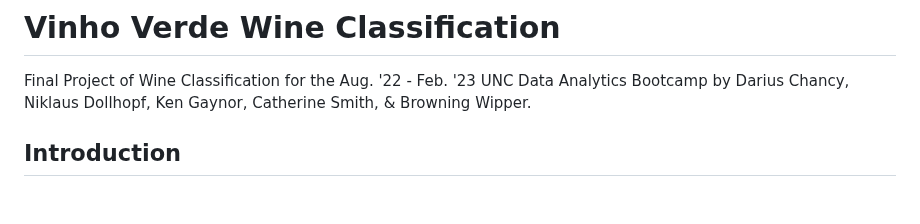
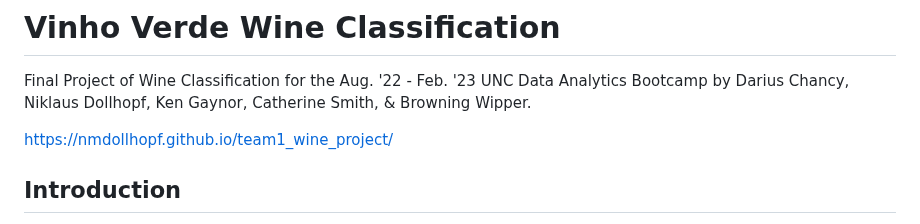
Before and after one commit to nmdollhopf/team1_wine_project, a Markdown page: README.md, the part around the change. Rendered like a GitHub page; blank space fills up the shorter version.

Commit message:
Added live html page to readme

```diff
--- a/README.md
+++ b/README.md
@@ -1,5 +1,7 @@
 # Vinho Verde Wine Classification
 Final Project of Wine Classification for the Aug. '22 - Feb. '23 UNC Data Analytics Bootcamp by Darius Chancy, Niklaus Dollhopf, Ken Gaynor, Catherine Smith, & Browning Wipper.
+
+https://nmdollhopf.github.io/team1_wine_project/
 
 ## Introduction
 
```
